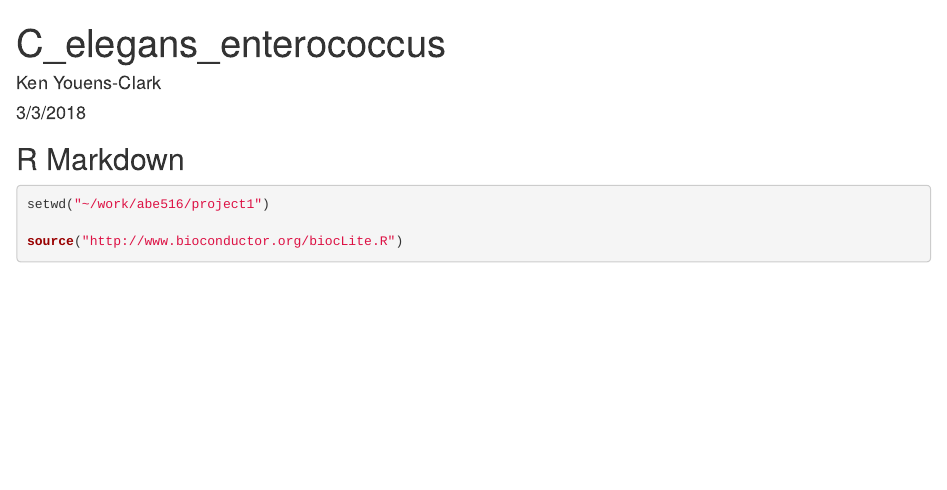
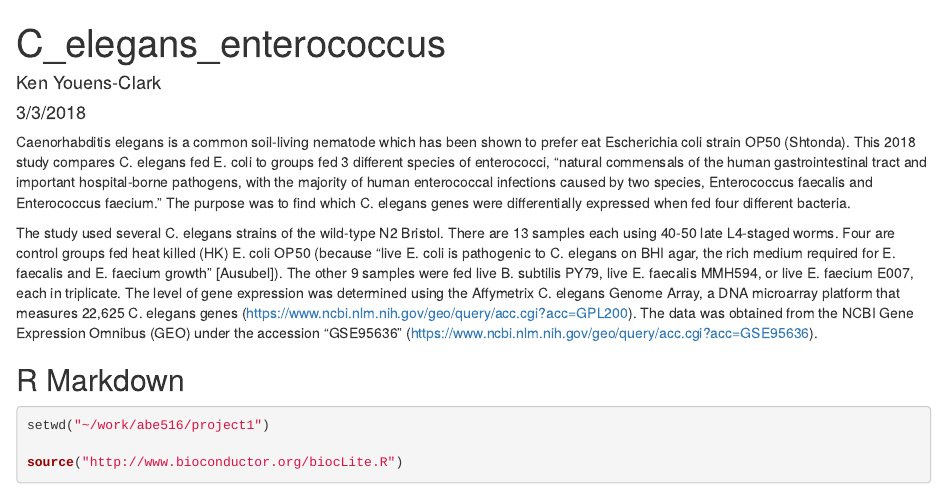
Before and after one commit to kyclark/abe516, an R Markdown document (project1/c_elegans_enterococcus.Rmd): the page in a window 1100 px wide, from its top. Rendered offline with R 4.5, knitr and Pandoc, with nearby package versions; some code elsewhere in the file could not run offline.

Commit message:
added text

````diff
--- a/project1/c_elegans_enterococcus.Rmd
+++ b/project1/c_elegans_enterococcus.Rmd
@@ -4,6 +4,10 @@ author: "Ken Youens-Clark"
 date: "3/3/2018"
 output: html_document
 ---
+
+Caenorhabditis elegans is a common soil-living nematode which has been shown to prefer eat Escherichia coli strain OP50 (Shtonda). This 2018 study compares C. elegans fed E. coli to groups fed 3 different species of enterococci, “natural commensals of the human gastrointestinal tract and important hospital-borne pathogens, with the majority of human enterococcal infections caused by two species, Enterococcus faecalis and Enterococcus faecium.” The purpose was to find which C. elegans genes were differentially expressed when fed four different bacteria.
+
+The study used several C. elegans strains of the wild-type N2 Bristol. There are 13 samples each using 40-50 late L4-staged worms. Four are control groups fed heat killed (HK) E. coli OP50 (because “live E. coli is pathogenic to C. elegans on BHI agar, the rich medium required for E. faecalis and E. faecium growth” [Ausubel]). The other 9 samples were fed live B. subtilis PY79, live E. faecalis MMH594, or live E. faecium E007, each in triplicate. The level of gene expression was determined using the Affymetrix C. elegans Genome Array, a DNA microarray platform that measures 22,625 C. elegans genes (https://www.ncbi.nlm.nih.gov/geo/query/acc.cgi?acc=GPL200). The data was obtained from the NCBI Gene Expression Omnibus (GEO) under the accession “GSE95636” (https://www.ncbi.nlm.nih.gov/geo/query/acc.cgi?acc=GSE95636).
 
 ```{r setup, include=FALSE}
 knitr::opts_chunk$set(echo = TRUE)
````
